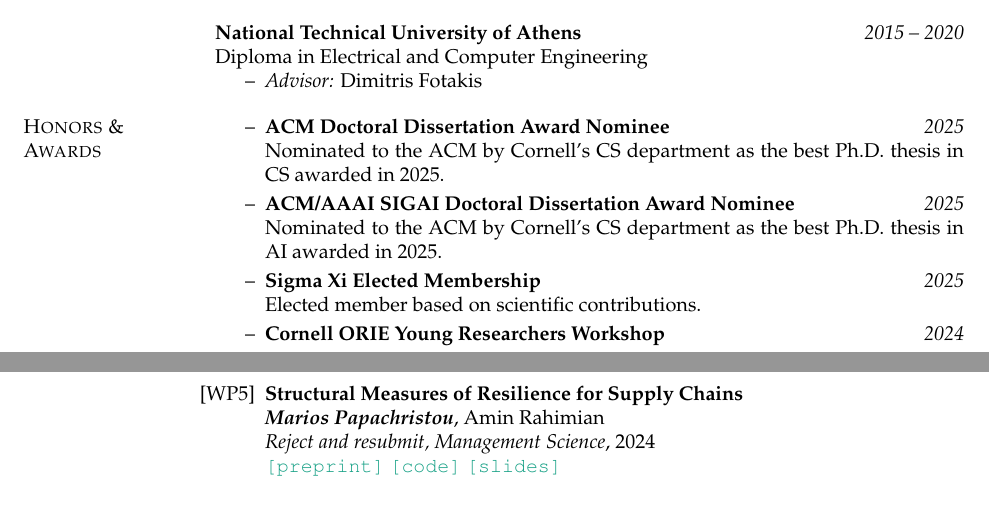
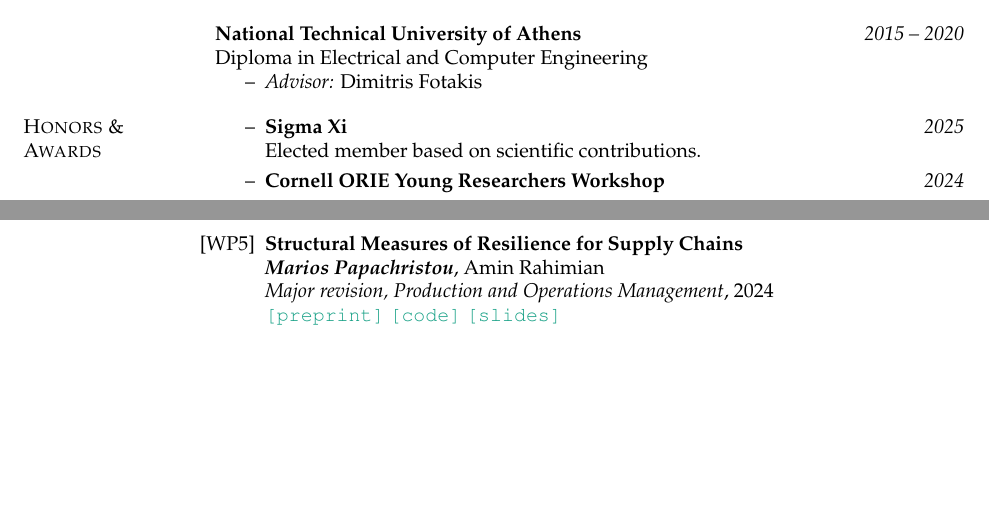
Before and after one commit to papachristoumarios/papachristoumarios.github.io, a LaTeX CV (cv/cv.tex): two parts of pages 1 and 4 of 7 before the commit and two parts of pages 1 and 3 of 6 after it, joined at a grey line, cut so that both start at the same text, the shorter picture padded with empty space. Compiled offline with pdfLaTeX.

Commit message:
Update cv

```diff
--- a/cv/cv.tex
+++ b/cv/cv.tex
@@ -129,9 +129,9 @@ Diploma in Electrical and Computer Engineering
 
 \section{Honors \& \\ Awards}
 \begin{itemize}[nosep]
-	\item[--] \award{ACM Doctoral Dissertation Award Nominee}{2025}{Nominated to the ACM by Cornell's CS department as the best Ph.D. thesis in CS awarded in 2025.}
-	\item[--] \award{ACM/AAAI SIGAI Doctoral Dissertation Award Nominee}{2025}{Nominated to the ACM by Cornell's CS department as the best Ph.D. thesis in AI awarded in 2025.}
-	\item[--] \award{Sigma Xi Elected Membership}{2025}{Elected member based on scientific contributions.}
+%	\item[--] \award{ACM Doctoral Dissertation Award Nominee}{2025}{Nominated to the ACM by Cornell's CS department as the best Ph.D. thesis in CS awarded in 2025.}
+%	\item[--] \award{ACM/AAAI SIGAI Doctoral Dissertation Award Nominee}{2025}{Nominated to the ACM by Cornell's CS department as the best Ph.D. thesis in AI awarded in 2025.}
+	\item[--] \award{Sigma Xi}{2025}{Elected member based on scientific contributions.}
 	\item[--] \award{Cornell ORIE Young Researchers Workshop}{2024}{}
 	\item[--] \award{Alexander A. Onassis Scholarship}{2023}{Three-year fellowship for Greek Ph.D. students. Acceptance rate: 16\%.}
 	\item[--] \award{Bodossaki Foundation Fellowship}{2023}{Runner-up.}
@@ -227,7 +227,7 @@ Diploma in Electrical and Computer Engineering
       \item \publication{Group Decision-Making among Privacy-aware Agents}{\authorme, Amin Rahimian}{Under prepartion for submission to INFORMS Journal of Computing}{2024}{
   		\emph{Preliminary version presented at the Theory and Practice of Differential Privacy Workshop (TPDP)} \\ \preprint{https://arxiv.org/pdf/2402.08156.pdf} \talk{https://www.youtube.com/watch?v=Kmm5HEMuS4w}}
 
-   \item \publication{Structural Measures of Resilience for Supply Chains}{\authorme, Amin Rahimian}{Reject and resubmit, Management Science}{2024}{
+   \item \publication{Structural Measures of Resilience for Supply Chains}{\authorme, Amin Rahimian}{Major revision, Production and Operations Management}{2024}{
    		\preprint{https://papers.ssrn.com/sol3/papers.cfm?abstract_id=4392226} \code{https://github.com/papachristoumarios/supply-chain-resilience} \slides{https://drive.google.com/file/d/13kgKnjTHyO8j4BOJVykWwt43hSt3JrLw/view?usp=drive_link}}
 
 
```
Also changed, not shown: cv/cv.pdf.
